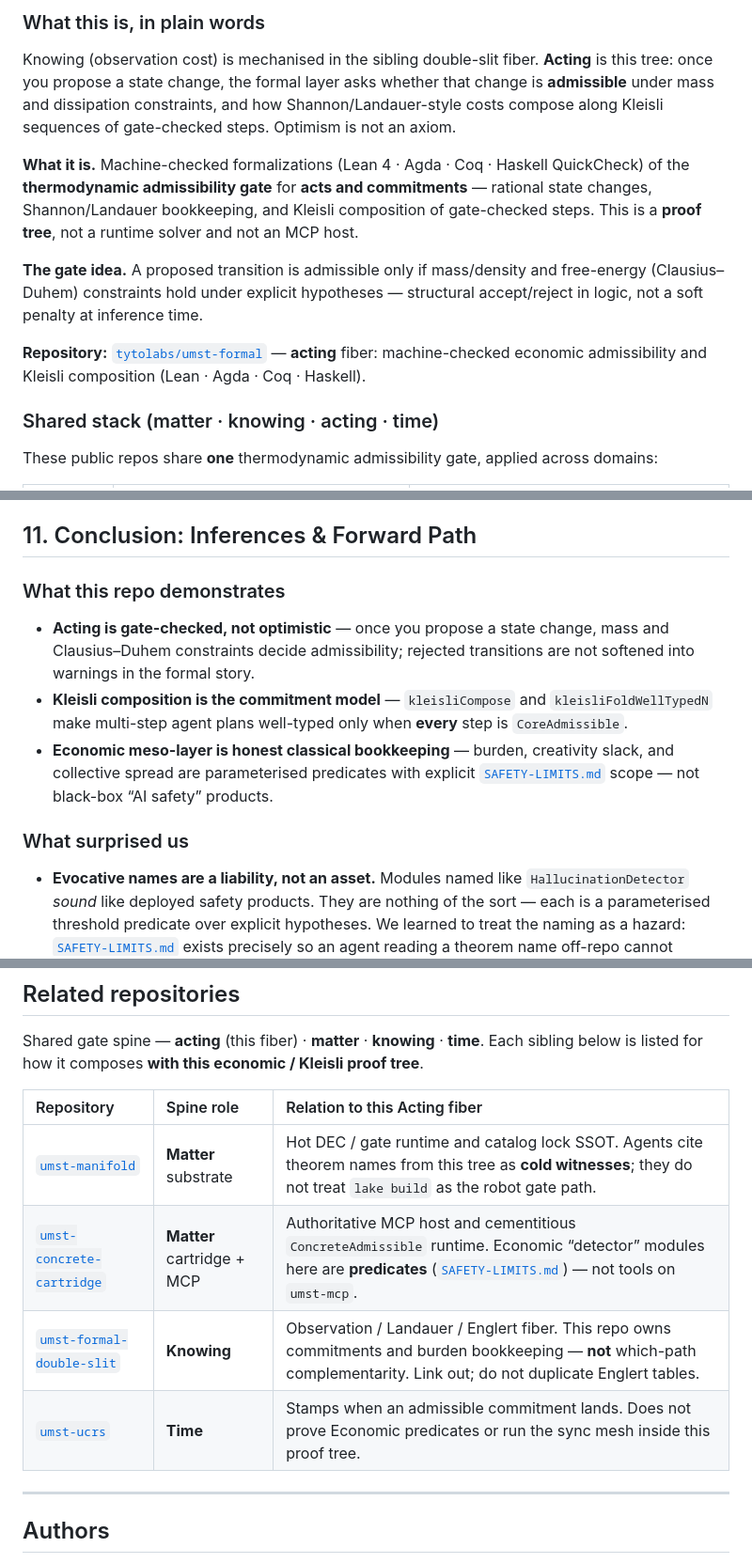
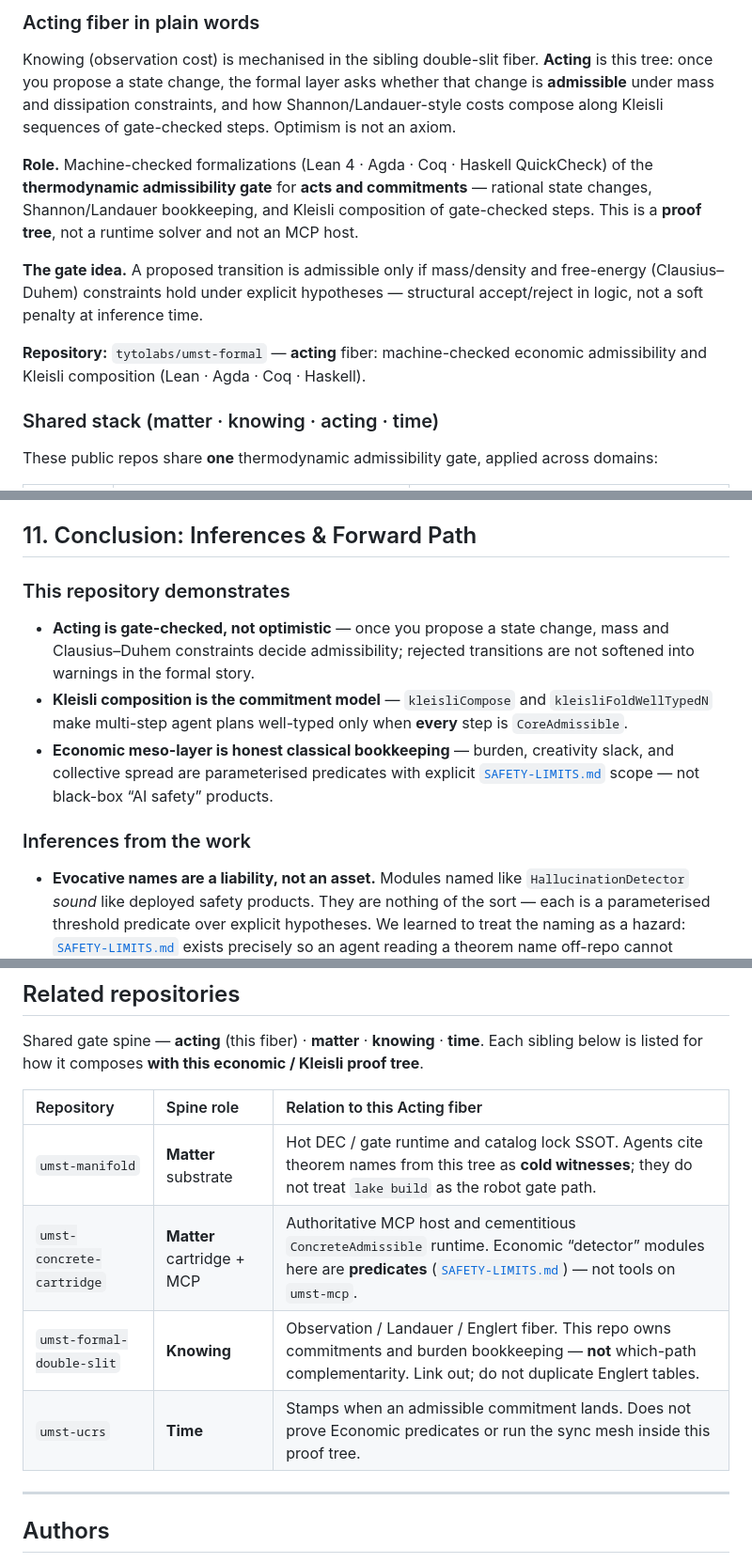
Before and after one commit to tytolabs/umst-formal, a Markdown page: README.md, 3 parts joined by grey strips. Shown at 94% size. GitHub-like rendering.

Commit message:
docs(reorganize-readme): acting fiber plain-words heading

```diff
--- a/README.md
+++ b/README.md
@@ -24,15 +18,14 @@ SPDX-License-Identifier: MIT
 
 </div>
 
-### What this is, in plain words
-
+### Acting fiber in plain words
 Knowing (observation cost) is mechanised in the sibling double-slit fiber. **Acting** is this tree: once you propose a state change, the formal layer asks whether that change is **admissible** under mass and dissipation constraints, and how Shannon/Landauer-style costs compose along Kleisli sequences of gate-checked steps. Optimism is not an axiom.
 
-**What it is.** Machine-checked formalizations (Lean 4 · Agda · Coq · Haskell QuickCheck) of the **thermodynamic admissibility gate** for **acts and commitments** — rational state changes, Shannon/Landauer bookkeeping, and Kleisli composition of gate-checked steps. This is a **proof tree**, not a runtime solver and not an MCP host.
+**Role.** Machine-checked formalizations (Lean 4 · Agda · Coq · Haskell QuickCheck) of the **thermodynamic admissibility gate** for **acts and commitments** — rational state changes, Shannon/Landauer bookkeeping, and Kleisli composition of gate-checked steps. This is a **proof tree**, not a runtime solver and not an MCP host.
 
 **The gate idea.** A proposed transition is admissible only if mass/density and free-energy (Clausius–Duhem) constraints hold under explicit hypotheses — structural accept/reject in logic, not a soft penalty at inference time.
 
-**Repository:** [`tytolabs/umst-formal`](https://github.com/tytolabs/umst-formal) — **acting** fiber: machine-checked economic admissibility and Kleisli composition (Lean · Agda · Coq · Haskell).
+**Repository:** ``tytolabs/umst-formal`` — **acting** fiber: machine-checked economic admissibility and Kleisli composition (Lean · Agda · Coq · Haskell).
 
 ### Shared stack (matter · knowing · acting · time)
 
@@ -588,14 +581,12 @@ Counts must match [`PROOF-STATUS.md`](PROOF-STATUS.md) and the pasted script out
 
 ## 11. Conclusion: Inferences & Forward Path
 
-### What this repo demonstrates
-
+### This repository demonstrates
 - **Acting is gate-checked, not optimistic** — once you propose a state change, mass and Clausius–Duhem constraints decide admissibility; rejected transitions are not softened into warnings in the formal story.
 - **Kleisli composition is the commitment model** — `kleisliCompose` and `kleisliFoldWellTypedN` make multi-step agent plans well-typed only when **every** step is `CoreAdmissible`.
 - **Economic meso-layer is honest classical bookkeeping** — burden, creativity slack, and collective spread are parameterised predicates with explicit [`SAFETY-LIMITS.md`](SAFETY-LIMITS.md) scope — not black-box “AI safety” products.
 
-### What surprised us
-
+### Inferences from the work
 - **Evocative names are a liability, not an asset.** Modules named like `HallucinationDetector` _sound_ like deployed safety products. They are nothing of the sort — each is a parameterised threshold predicate over explicit hypotheses. We learned to treat the naming as a hazard: [`SAFETY-LIMITS.md`](SAFETY-LIMITS.md) exists precisely so an agent reading a theorem name off-repo cannot mistake a predicate for a product. The suggestive name buys intuition; the safety doc pays back the honesty.
 - **One physical axiom carries the thermodynamic spine.** Economic-admissibility rests on a single explicit physical axiom, `physicalSecondLaw`, with gate/Kleisli results derived against a Mathlib axiom baseline in CI. `Lean/Crypto/` once carried 28 Tier-1 hardness `axiom`s beside it, and counting them honestly was the right first step; typing them was the better second one. A hardness assumption is not an axiom of the theory — it is an obligation on whoever instantiates the scheme, and expressing it as a `structure` field says so in the type. The repository now declares exactly one `axiom`.
 - **Agent planning is Kleisli composition.** Multi-step commitment needed no bespoke engine — `kleisliCompose` / `kleisliFoldWellTypedN` make a plan well-typed only when _every_ step is `CoreAdmissible`. "Can this agent commit to this sequence?" turned out to be a question the type system already answers.
@@ -614,10 +605,10 @@ Shared gate spine — **acting** (this fiber) · **matter** · **knowing** · **
 
 | Repository | Spine role | Relation to this Acting fiber |
 |:---|:---|:---|
-| [`umst-manifold`](https://github.com/tytolabs/umst-manifold) | **Matter** substrate | Hot DEC / gate runtime and catalog lock SSOT. Agents cite theorem names from this tree as **cold witnesses**; they do not treat `lake build` as the robot gate path. |
-| [`umst-concrete-cartridge`](https://github.com/tytolabs/umst-concrete-cartridge) | **Matter** cartridge + MCP | Authoritative MCP host and cementitious `ConcreteAdmissible` runtime. Economic “detector” modules here are **predicates** ([`SAFETY-LIMITS.md`](SAFETY-LIMITS.md)) — not tools on `umst-mcp`. |
-| [`umst-formal-double-slit`](https://github.com/tytolabs/umst-formal-double-slit) | **Knowing** | Observation / Landauer / Englert fiber. This repo owns commitments and burden bookkeeping — **not** which-path complementarity. Link out; do not duplicate Englert tables. |
-| [`umst-ucrs`](https://github.com/tytolabs/umst-ucrs) | **Time** | Stamps when an admissible commitment lands. Does not prove Economic predicates or run the sync mesh inside this proof tree. |
+| ``umst-manifold`` | **Matter** substrate | Hot DEC / gate runtime and catalog lock SSOT. Agents cite theorem names from this tree as **cold witnesses**; they do not treat `lake build` as the robot gate path. |
+| ``umst-concrete-cartridge`` | **Matter** cartridge + MCP | Authoritative MCP host and cementitious `ConcreteAdmissible` runtime. Economic “detector” modules here are **predicates** ([`SAFETY-LIMITS.md`](SAFETY-LIMITS.md)) — not tools on `umst-mcp`. |
+| ``umst-formal-double-slit`` | **Knowing** | Observation / Landauer / Englert fiber. This repo owns commitments and burden bookkeeping — **not** which-path complementarity. Link out; do not duplicate Englert tables. |
+| ``umst-ucrs`` | **Time** | Stamps when an admissible commitment lands. Does not prove Economic predicates or run the sync mesh inside this proof tree. |
 
 ---
 
```
Also changed, not shown: other parts of README.md (+17 -23 lines).
